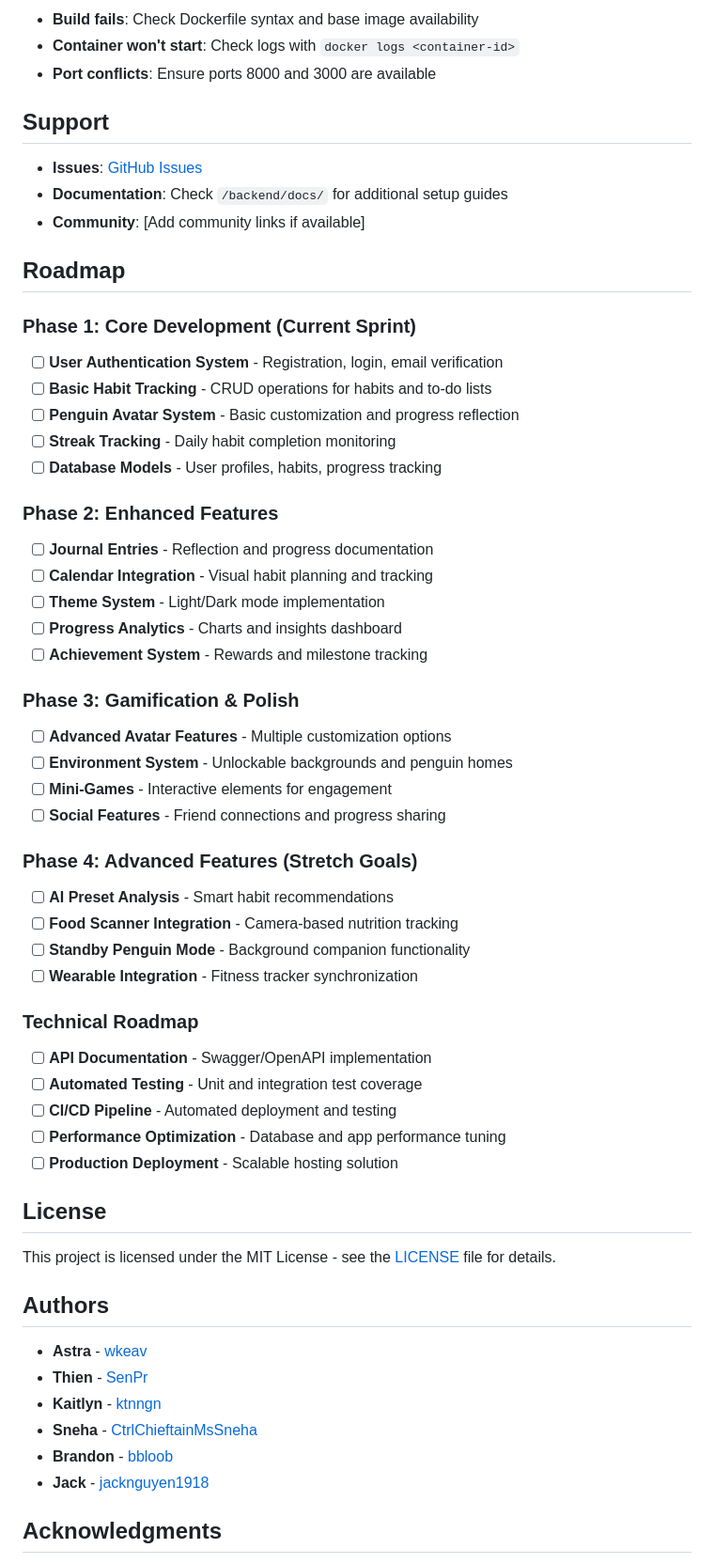
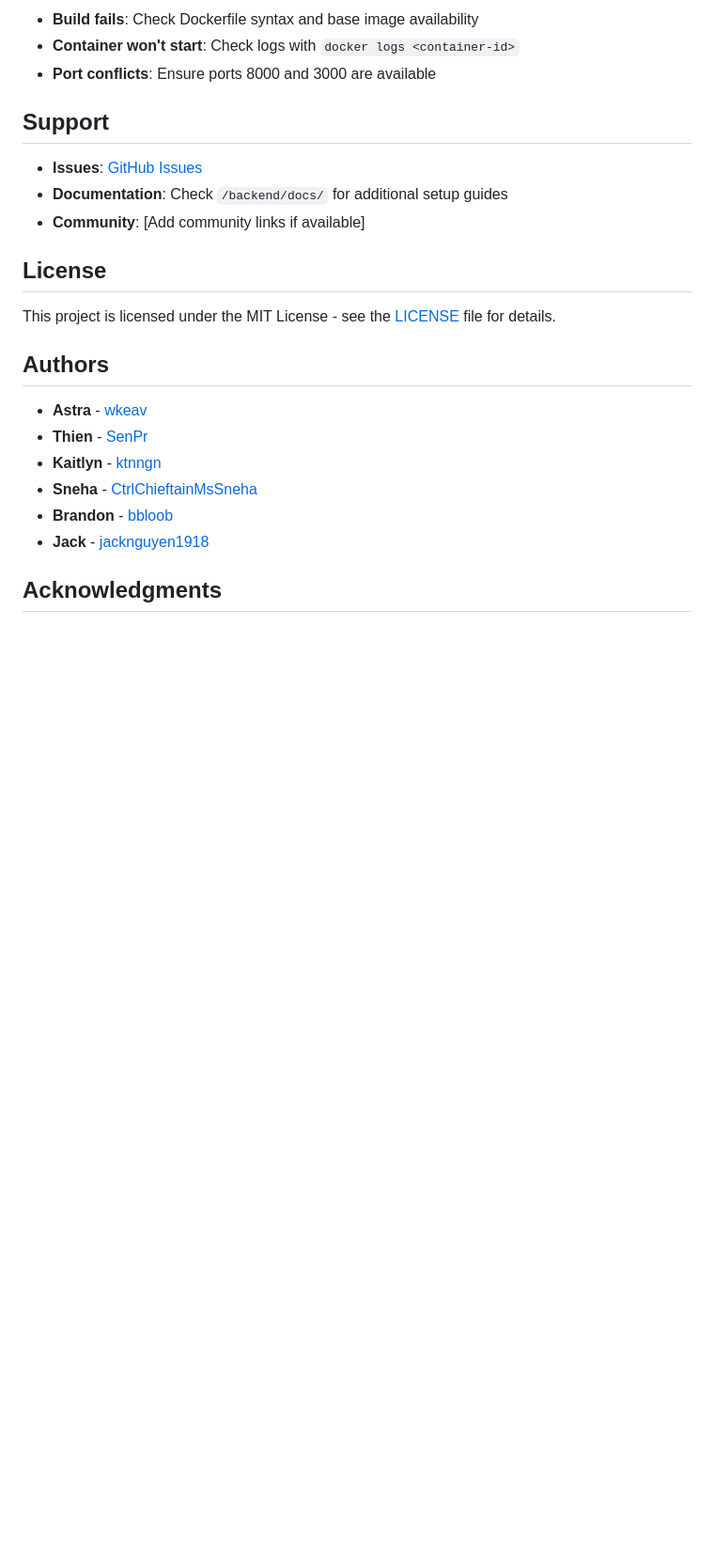
Before and after one commit to wkeav/Pocket_Penguin, a Markdown page: README.md, the part around the change. Shown at 94% size. GitHub-like rendering; blank space fills up the shorter version.

```diff
--- a/README.md
+++ b/README.md
@@ -363,41 +363,6 @@ Contributions are welcome! Please feel free to submit a Pull Request.
 - **Documentation**: Check `/backend/docs/` for additional setup guides
 - **Community**: [Add community links if available]
 
-## Roadmap
-
-### Phase 1: Core Development (Current Sprint)
-- [ ] **User Authentication System** - Registration, login, email verification
-- [ ] **Basic Habit Tracking** - CRUD operations for habits and to-do lists
-- [ ] **Penguin Avatar System** - Basic customization and progress reflection
-- [ ] **Streak Tracking** - Daily habit completion monitoring
-- [ ] **Database Models** - User profiles, habits, progress tracking
-
-### Phase 2: Enhanced Features
-- [ ] **Journal Entries** - Reflection and progress documentation
-- [ ] **Calendar Integration** - Visual habit planning and tracking
-- [ ] **Theme System** - Light/Dark mode implementation
-- [ ] **Progress Analytics** - Charts and insights dashboard
-- [ ] **Achievement System** - Rewards and milestone tracking
-
-### Phase 3: Gamification & Polish
-- [ ] **Advanced Avatar Features** - Multiple customization options
-- [ ] **Environment System** - Unlockable backgrounds and penguin homes
-- [ ] **Mini-Games** - Interactive elements for engagement
-- [ ] **Social Features** - Friend connections and progress sharing
-
-### Phase 4: Advanced Features (Stretch Goals)
-- [ ] **AI Preset Analysis** - Smart habit recommendations
-- [ ] **Food Scanner Integration** - Camera-based nutrition tracking
-- [ ] **Standby Penguin Mode** - Background companion functionality
-- [ ] **Wearable Integration** - Fitness tracker synchronization
-
-### Technical Roadmap
-- [ ] **API Documentation** - Swagger/OpenAPI implementation
-- [ ] **Automated Testing** - Unit and integration test coverage
-- [ ] **CI/CD Pipeline** - Automated deployment and testing
-- [ ] **Performance Optimization** - Database and app performance tuning
-- [ ] **Production Deployment** - Scalable hosting solution
-
 ## License
 
 This project is licensed under the MIT License - see the [LICENSE](LICENSE) file for details.
```
